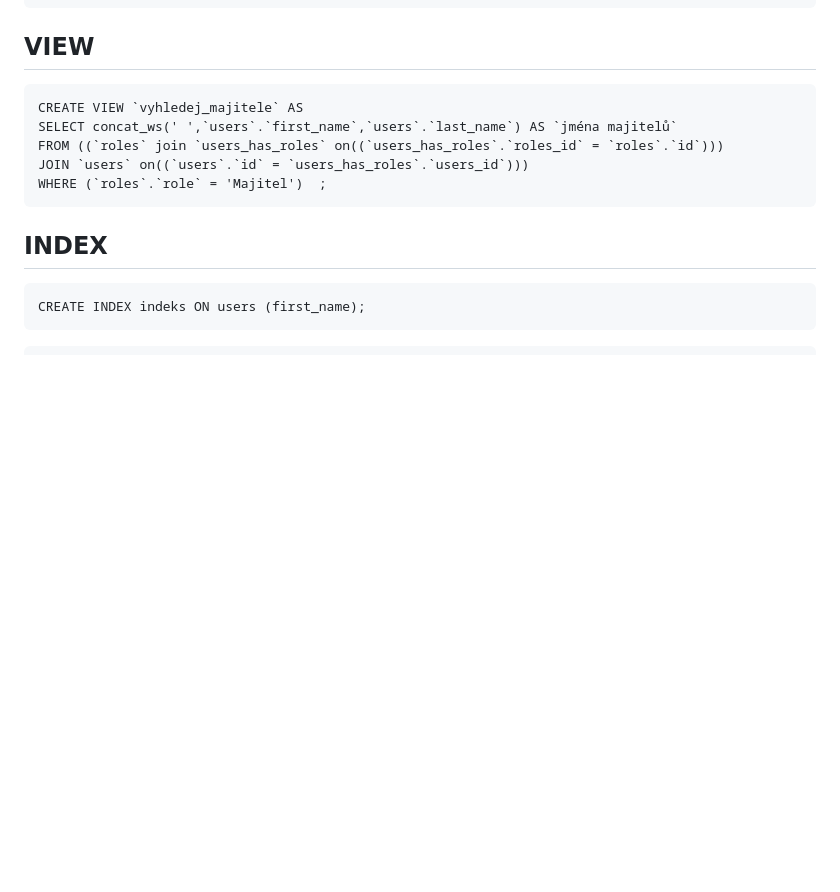
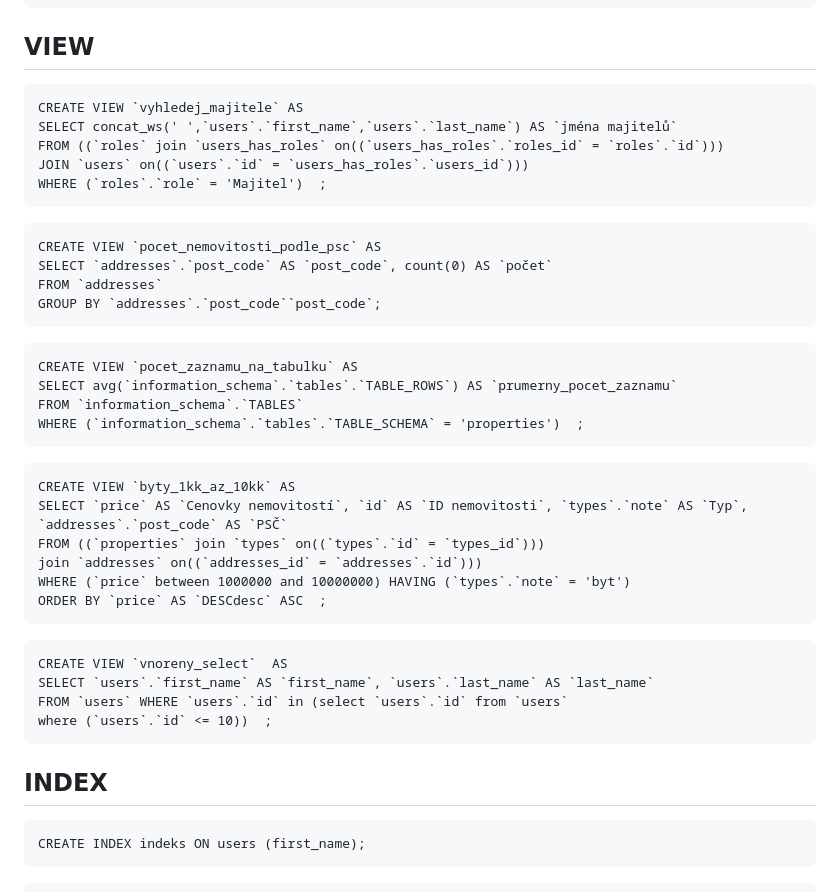
Before and after one commit to jmoravec01/RDBS, a Markdown page: scripts.md, the part around the change. Drawn GitHub-style; blank space fills up the shorter version.

````diff
--- a/scripts.md
+++ b/scripts.md
@@ -23,6 +23,32 @@ SELECT concat_ws(' ',`users`.`first_name`,`users`.`last_name`) AS `jména majite
 FROM ((`roles` join `users_has_roles` on((`users_has_roles`.`roles_id` = `roles`.`id`)))
 JOIN `users` on((`users`.`id` = `users_has_roles`.`users_id`)))
 WHERE (`roles`.`role` = 'Majitel')  ;
+```
+```
+CREATE VIEW `pocet_nemovitosti_podle_psc` AS
+SELECT `addresses`.`post_code` AS `post_code`, count(0) AS `počet`
+FROM `addresses`
+GROUP BY `addresses`.`post_code``post_code`;
+```
+```
+CREATE VIEW `pocet_zaznamu_na_tabulku` AS
+SELECT avg(`information_schema`.`tables`.`TABLE_ROWS`) AS `prumerny_pocet_zaznamu`
+FROM `information_schema`.`TABLES`
+WHERE (`information_schema`.`tables`.`TABLE_SCHEMA` = 'properties')  ;
+```
+```
+CREATE VIEW `byty_1kk_az_10kk` AS
+SELECT `price` AS `Cenovky nemovitostí`, `id` AS `ID nemovitosti`, `types`.`note` AS `Typ`, `addresses`.`post_code` AS `PSČ`
+FROM ((`properties` join `types` on((`types`.`id` = `types_id`)))
+join `addresses` on((`addresses_id` = `addresses`.`id`)))
+WHERE (`price` between 1000000 and 10000000) HAVING (`types`.`note` = 'byt')
+ORDER BY `price` AS `DESCdesc` ASC  ;
+```
+```
+CREATE VIEW `vnoreny_select`  AS
+SELECT `users`.`first_name` AS `first_name`, `users`.`last_name` AS `last_name`
+FROM `users` WHERE `users`.`id` in (select `users`.`id` from `users`
+where (`users`.`id` <= 10))  ;
 ```
 
 ## INDEX
````
